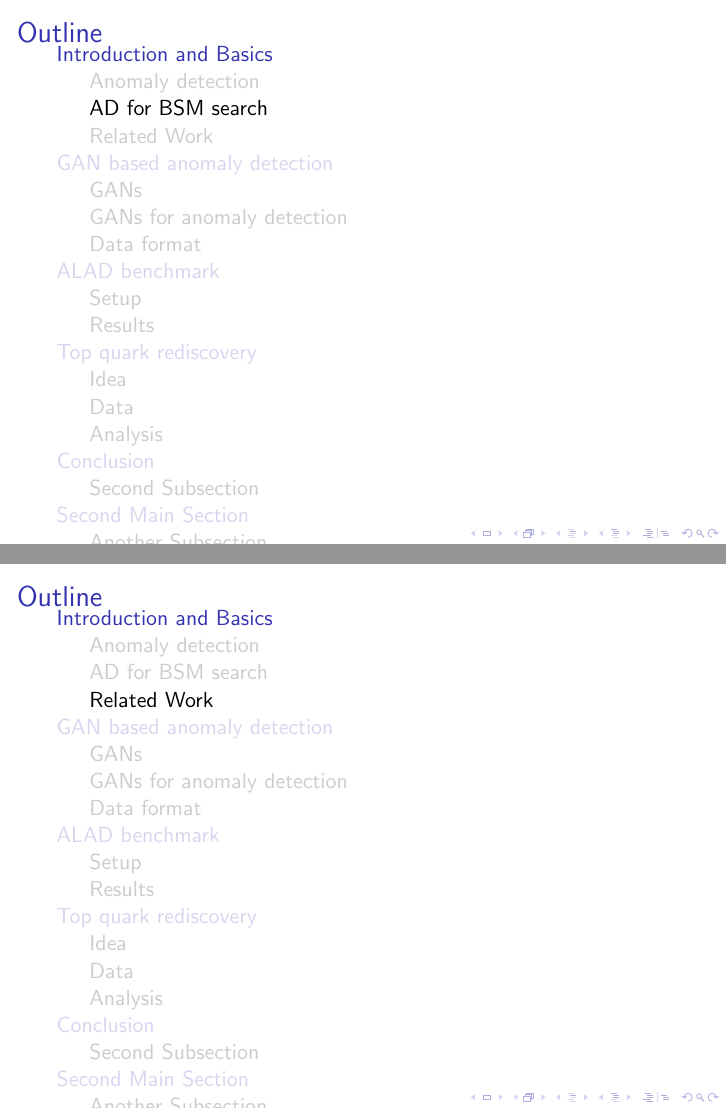
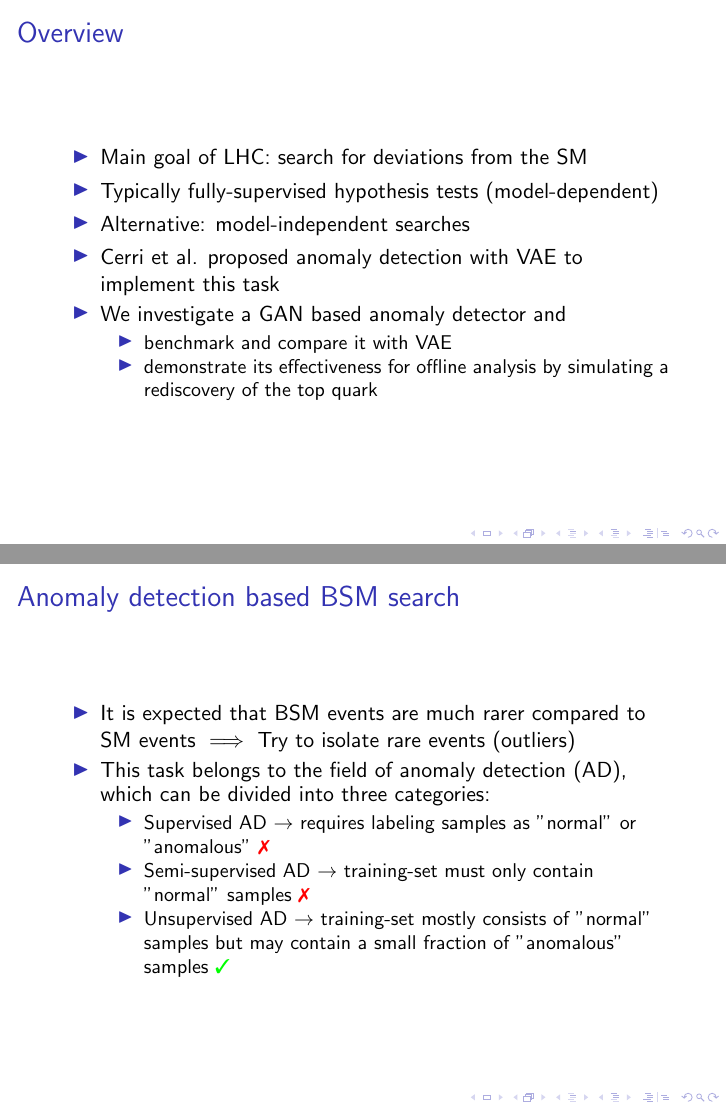
Before and after one commit to oliverkn/gan4lhc-presentation, LaTeX slides (main.tex): pages 4 and 5 of 25 before the commit and pages 9 and 17 of 37 after it, joined at a grey line. Compiled offline with pdfLaTeX.

Commit message:
first two slides

```diff
--- a/main.tex
+++ b/main.tex
@@ -102,6 +114,34 @@
 % and table of contents.
 \section{Introduction and Basics}
 
+\begin{frame}{Overview}
+  \begin{itemize}
+      \item Main goal of LHC: search for deviations from the SM \pause
+      \item Typically fully-supervised hypothesis tests (model-dependent) \pause
+      \item Alternative: model-independent searches \pause
+      \item Cerri et al. proposed anomaly detection with VAE to implement this task \pause
+      \item We investigate a GAN based anomaly detector and
+      \begin{itemize}
+        \pause
+        \item benchmark and compare it with VAE
+        \pause
+        \item demonstrate its effectiveness for offline analysis by simulating a rediscovery of the top quark
+      \end{itemize}
+  \end{itemize}
+\end{frame}
+
+\begin{frame}{Anomaly detection based BSM search}
+  \begin{itemize}
+      \item<1-> It is expected that BSM events are much rarer compared to SM events $\implies$ Try to isolate rare events (outliers)
+      \item<2-> This task belongs to the field of anomaly detection (AD), which can be divided into three categories:
+      \begin{itemize}
+        \item<3-> Supervised AD $\rightarrow$ requires labeling samples as "normal" or "anomalous" \uncover<4->{\textcolor{red}{\xmark}}
+        \item<5-> Semi-supervised AD $\rightarrow$ training-set must only contain "normal" samples \uncover<6->{\textcolor{red}{\xmark}}
+        \item<7-> Unsupervised AD $\rightarrow$ training-set mostly consists of "normal" samples but may contain a small fraction of "anomalous" samples \uncover<8->{\textcolor{green}{\cmark}}
+      \end{itemize}
+  \end{itemize}
+\end{frame}
+
 \subsection{Anomaly detection}
 \subsection{AD for BSM search}
 \subsection{Related Work}
```
Also changed, not shown: main.tex (18 more changed lines).
